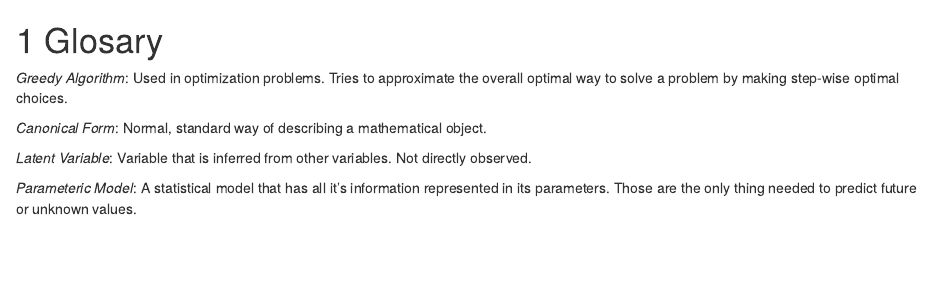
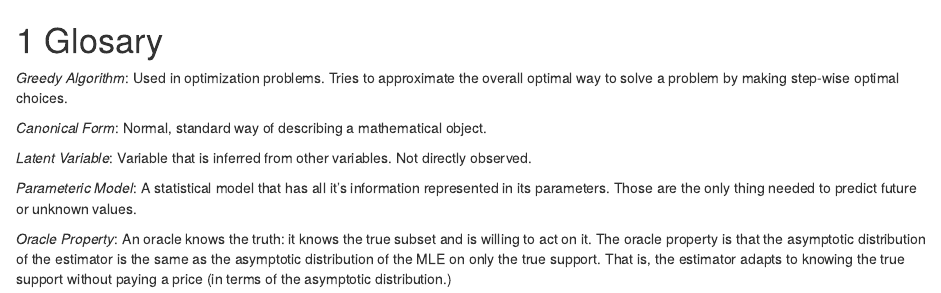
Before and after one commit to matteodelucchi/bncompendium, an R Markdown document (100-Glosary.Rmd): the page in a window 1100 px wide, from its top. Rendered offline with R 4.5, knitr and Pandoc, with nearby package versions; drawn as R Markdown's standard HTML page in place of the format the file asks for.

Commit message:
added oracle property

```diff
--- a/100-Glosary.Rmd
+++ b/100-Glosary.Rmd
@@ -6,3 +6,5 @@ _Canonical Form_: Normal, standard way of describing a mathematical object.
 _Latent Variable_: Variable that is inferred from other variables. Not directly observed.
 
 _Parameteric Model_: A statistical model that has all it's information represented in its parameters. Those are the only thing needed to predict future or unknown values.
+
+_Oracle Property_: An oracle knows the truth: it knows the true subset and is willing to act on it. The oracle property is that the asymptotic distribution of the estimator is the same as the asymptotic distribution of the MLE on only the true support. That is, the estimator adapts to knowing the true support without paying a price (in terms of the asymptotic distribution.)
```
